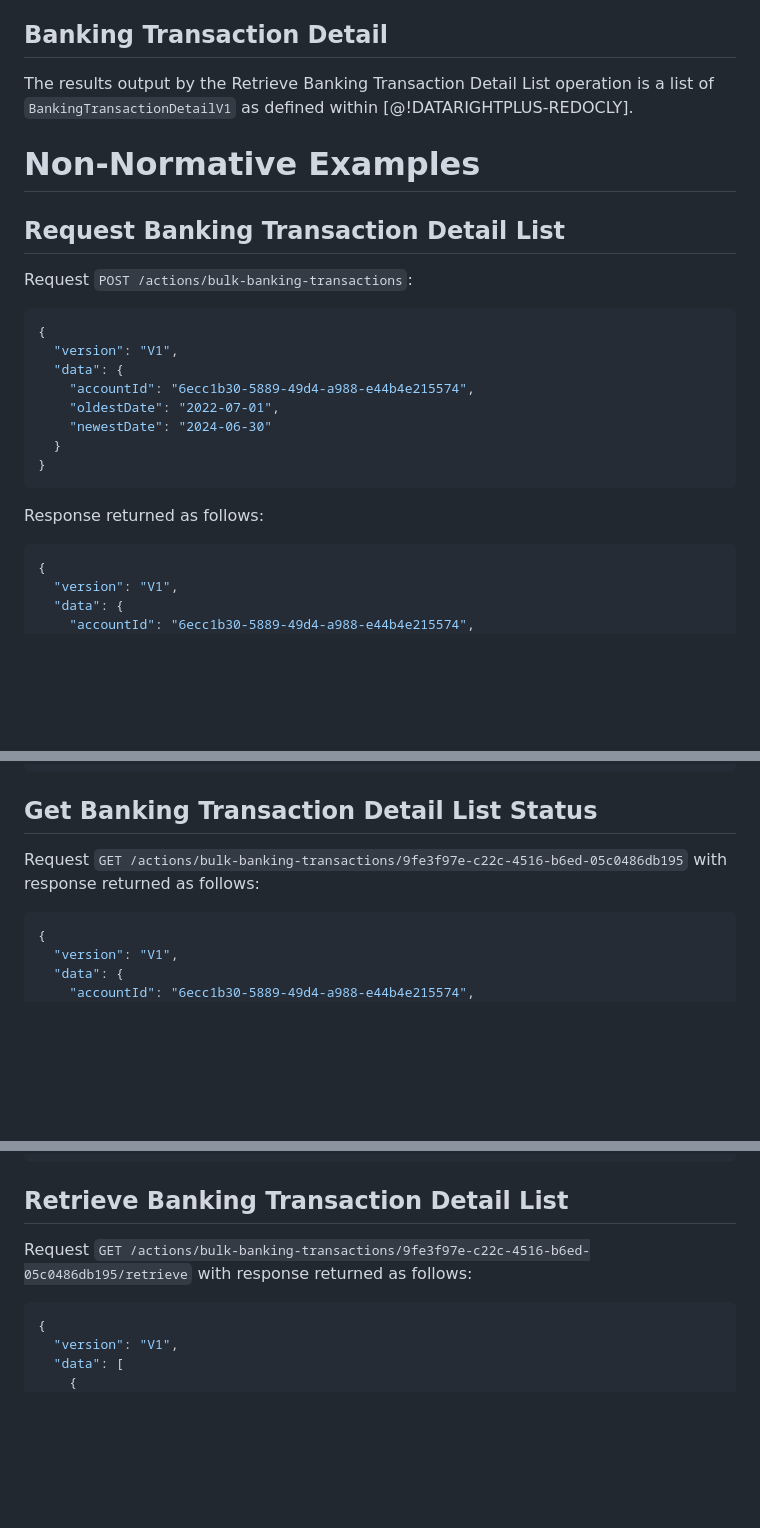
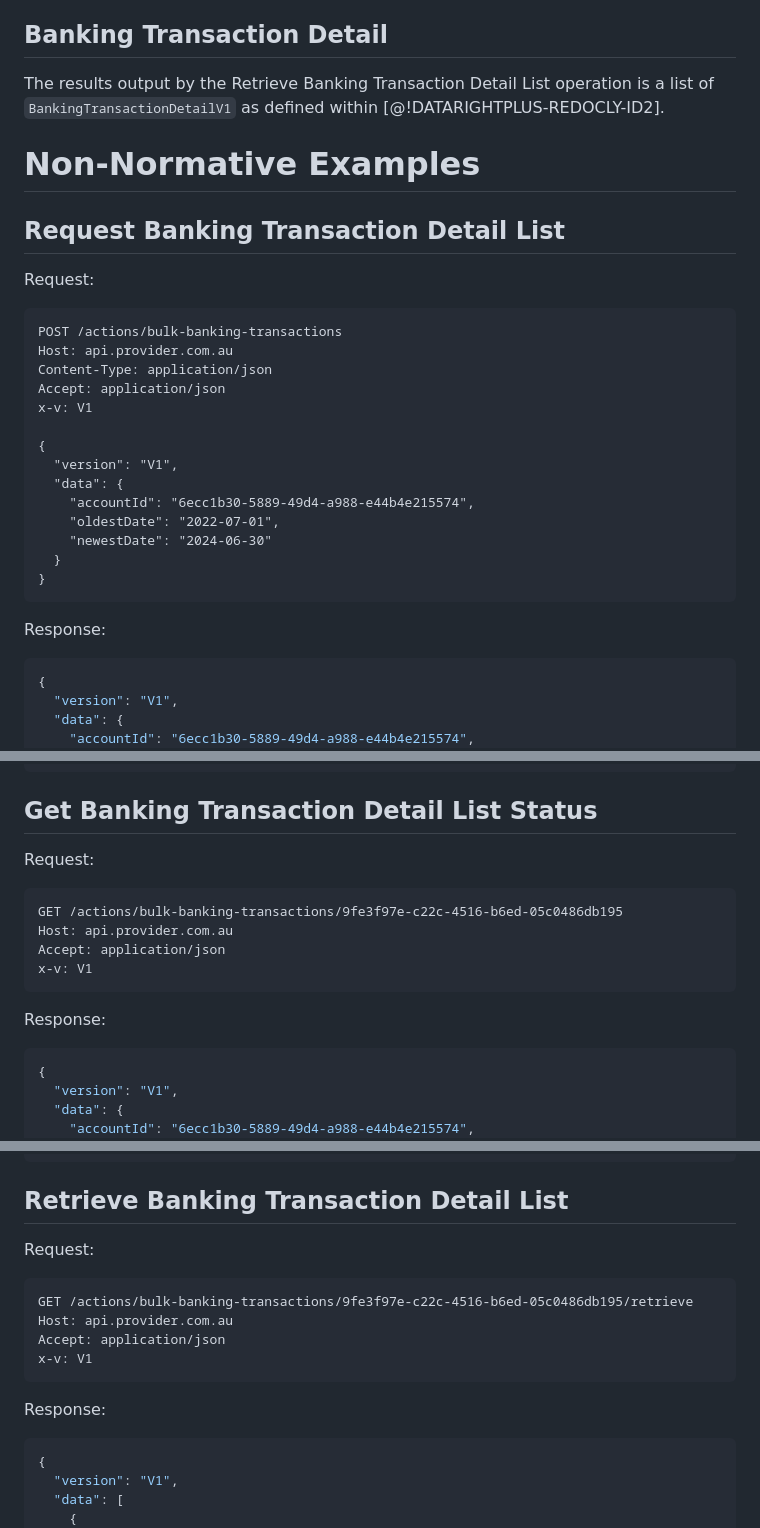
Before and after one commit to datarightplus/datarightplus-banking-bulk-transactions-v1, a Markdown page: draft-authors-datarightplus-banking-bulk-transactions-v1.md, 3 parts joined by grey strips. Rendered like a GitHub page; blank space fills up the shorter version.

Commit message:
Tweak a few examples and tighten things up now that Meta is unique per action

````diff
--- a/draft-authors-datarightplus-banking-bulk-transactions-v1.md
+++ b/draft-authors-datarightplus-banking-bulk-transactions-v1.md
@@ -123,14 +123,21 @@ The following action statuses are recognised within this specification.
 
 ## Banking Transaction Detail
 
-The results output by the Retrieve Banking Transaction Detail List operation is a list of `BankingTransactionDetailV1` as defined within [@!DATARIGHTPLUS-REDOCLY].
+The results output by the Retrieve Banking Transaction Detail List operation is a list of `BankingTransactionDetailV1` as defined within [@!DATARIGHTPLUS-REDOCLY-ID2].
 
 # Non-Normative Examples
 
 ## Request Banking Transaction Detail List
 
-Request `POST /actions/bulk-banking-transactions`:
-```json
+Request:
+
+```
+POST /actions/bulk-banking-transactions
+Host: api.provider.com.au
+Content-Type: application/json
+Accept: application/json
+x-v: V1
+
 {
   "version": "V1",
   "data": {
@@ -141,7 +148,8 @@ Request `POST /actions/bulk-banking-transactions`:
 }
 ```
 
-Response returned as follows:
+Response:
+
 ```json
 {
   "version": "V1",
@@ -163,7 +171,16 @@ Response returned as follows:
 
 ## Get Banking Transaction Detail List Status
 
-Request `GET /actions/bulk-banking-transactions/9fe3f97e-c22c-4516-b6ed-05c0486db195` with response returned as follows:
+Request:
+
+```
+GET /actions/bulk-banking-transactions/9fe3f97e-c22c-4516-b6ed-05c0486db195
+Host: api.provider.com.au
+Accept: application/json
+x-v: V1
+```
+
+Response:
 
 ```json
 {
@@ -186,7 +203,16 @@ Request `GET /actions/bulk-banking-transactions/9fe3f97e-c22c-4516-b6ed-05c0486d
 
 ## Retrieve Banking Transaction Detail List
 
-Request `GET /actions/bulk-banking-transactions/9fe3f97e-c22c-4516-b6ed-05c0486db195/retrieve` with response returned as follows:
+Request:
+
+```
+GET /actions/bulk-banking-transactions/9fe3f97e-c22c-4516-b6ed-05c0486db195/retrieve
+Host: api.provider.com.au
+Accept: application/json
+x-v: V1
+```
+
+Response:
 
 ```json
 {
````
Also changed, not shown: other parts of draft-authors-datarightplus-banking-bulk-transactions-v1.md (+7 -7 lines).
